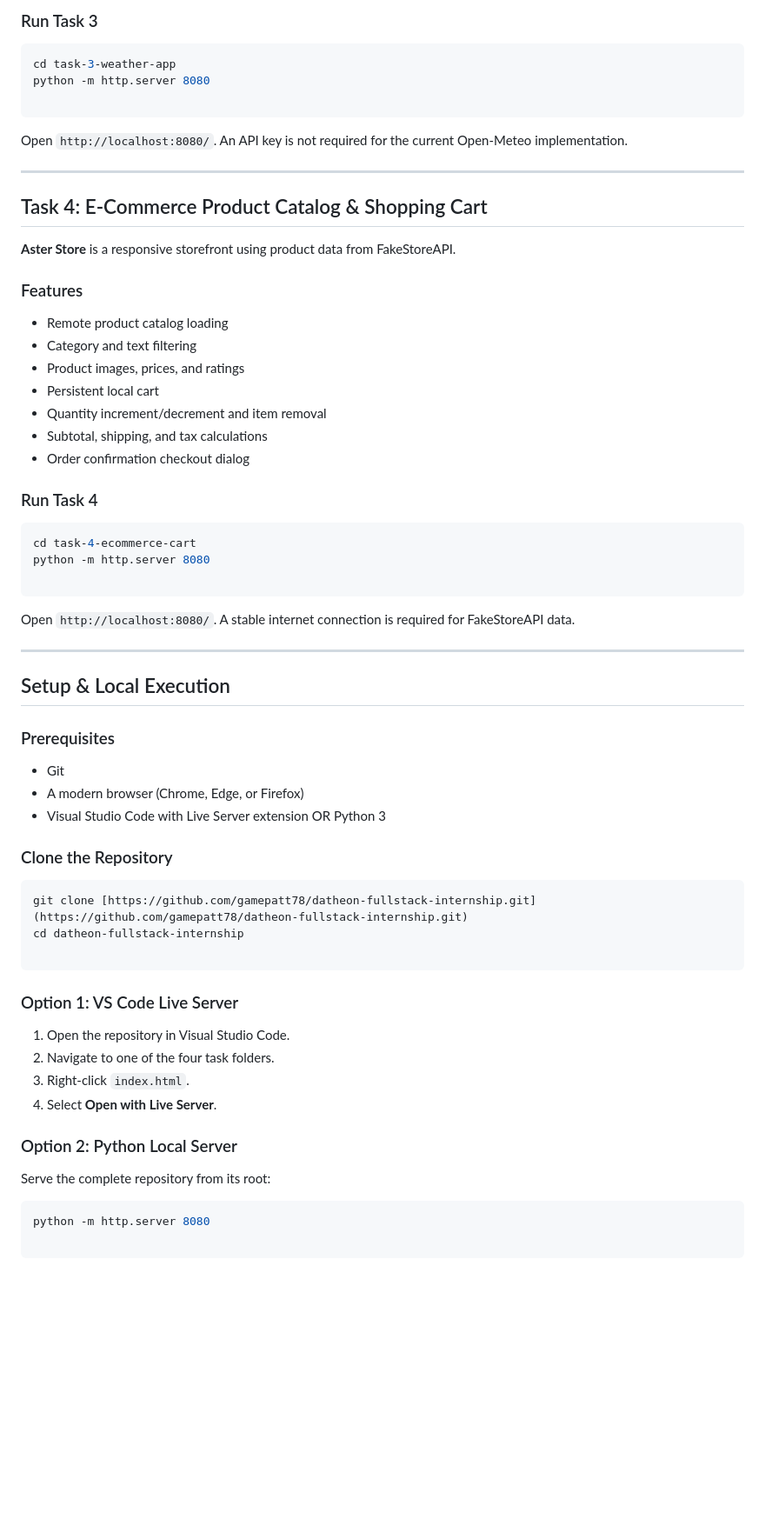
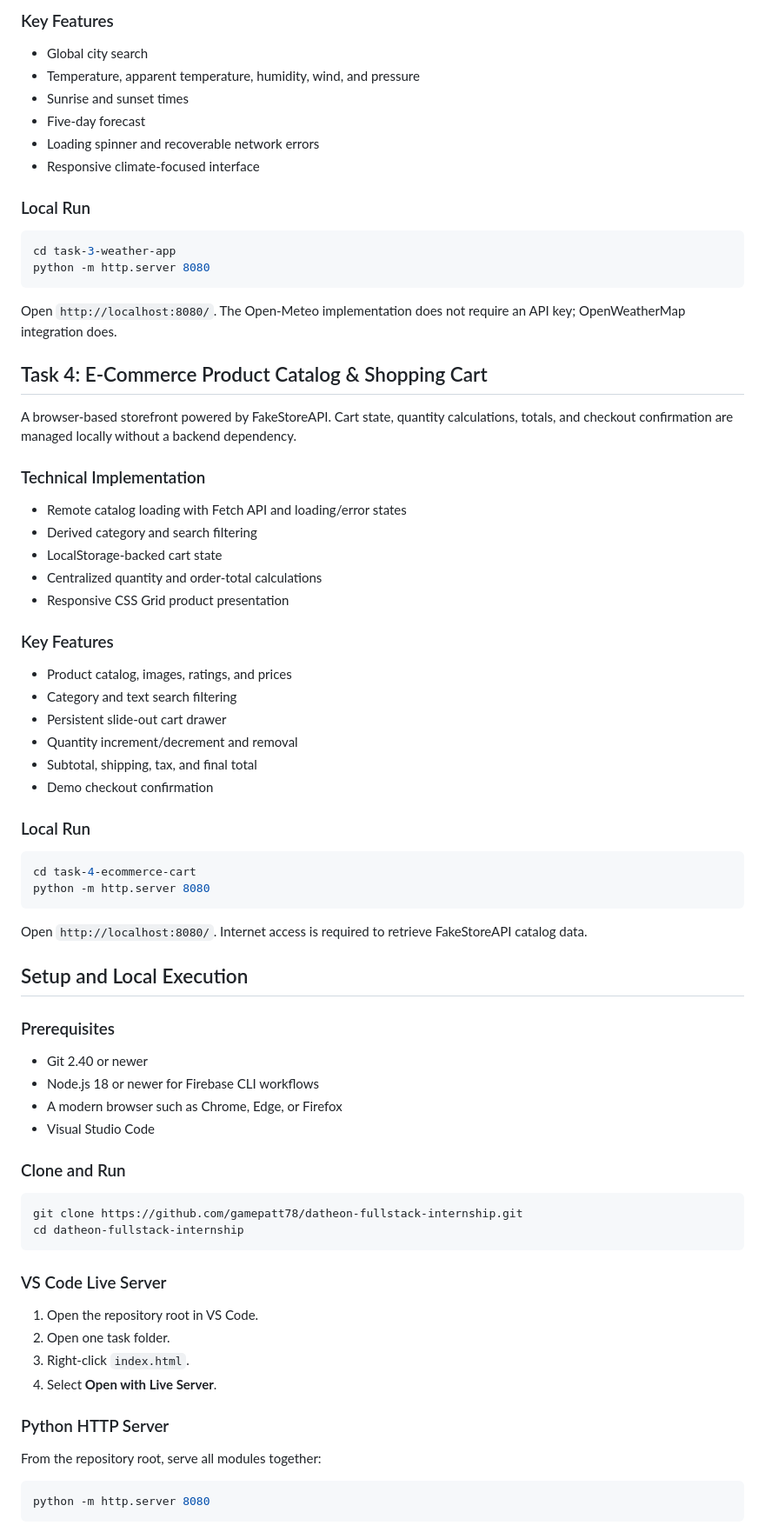
Before and after one commit to gamepatt78/datheon-fullstack-internship, a Markdown page: README.md, the part around one of its changes. Shown at 87% size. Rendered like a GitHub page; blank space fills up the shorter version.

````diff
--- a/README.md
+++ b/README.md
@@ -144,71 +148,80 @@ A global weather dashboard powered by asynchronous Open-Meteo API requests.
 
-### Run Task 3
+### Key Features
+
+- Global city search
+- Temperature, apparent temperature, humidity, wind, and pressure
+- Sunrise and sunset times
+- Five-day forecast
+- Loading spinner and recoverable network errors
+- Responsive climate-focused interface
+
+### Local Run
 
 ```powershell
 cd task-3-weather-app
 python -m http.server 8080
-
 ```
 
-Open `http://localhost:8080/`. An API key is not required for the current Open-Meteo implementation.
-
----
+Open `http://localhost:8080/`. The Open-Meteo implementation does not require an API key; OpenWeatherMap integration does.
 
 ## Task 4: E-Commerce Product Catalog & Shopping Cart
 
-**Aster Store** is a responsive storefront using product data from FakeStoreAPI.
+A browser-based storefront powered by FakeStoreAPI. Cart state, quantity calculations, totals, and checkout confirmation are managed locally without a backend dependency.
 
-### Features
+### Technical Implementation
 
-* Remote product catalog loading
-* Category and text filtering
-* Product images, prices, and ratings
-* Persistent local cart
-* Quantity increment/decrement and item removal
-* Subtotal, shipping, and tax calculations
-* Order confirmation checkout dialog
+- Remote catalog loading with Fetch API and loading/error states
+- Derived category and search filtering
+- LocalStorage-backed cart state
+- Centralized quantity and order-total calculations
+- Responsive CSS Grid product presentation
 
-### Run Task 4
+### Key Features
+
+- Product catalog, images, ratings, and prices
+- Category and text search filtering
+- Persistent slide-out cart drawer
+- Quantity increment/decrement and removal
+- Subtotal, shipping, tax, and final total
+- Demo checkout confirmation
+
+### Local Run
 
 ```powershell
 cd task-4-ecommerce-cart
 python -m http.server 8080
-
 ```
 
-Open `http://localhost:8080/`. A stable internet connection is required for FakeStoreAPI data.
+Open `http://localhost:8080/`. Internet access is required to retrieve FakeStoreAPI catalog data.
 
----
-
-## Setup & Local Execution
+## Setup and Local Execution
 
 ### Prerequisites
 
-* Git
-* A modern browser (Chrome, Edge, or Firefox)
-* Visual Studio Code with Live Server extension OR Python 3
+- Git 2.40 or newer
+- Node.js 18 or newer for Firebase CLI workflows
+- A modern browser such as Chrome, Edge, or Firefox
+- Visual Studio Code
 
-### Clone the Repository
+### Clone and Run
 
 ```powershell
-git clone [https://github.com/gamepatt78/datheon-fullstack-internship.git](https://github.com/gamepatt78/datheon-fullstack-internship.git)
+git clone https://github.com/gamepatt78/datheon-fullstack-internship.git
 cd datheon-fullstack-internship
-
 ```
 
-### Option 1: VS Code Live Server
+### VS Code Live Server
 
-1. Open the repository in Visual Studio Code.
-2. Navigate to one of the four task folders.
+1. Open the repository root in VS Code.
+2. Open one task folder.
 3. Right-click `index.html`.
 4. Select **Open with Live Server**.
 
-### Option 2: Python Local Server
+### Python HTTP Server
 
-Serve the complete repository from its root:
+From the repository root, serve all modules together:
 
 ```powershell
 python -m http.server 8080
-
 ```
 
````
Also changed, not shown: other parts of README.md (+130 -98 lines).
